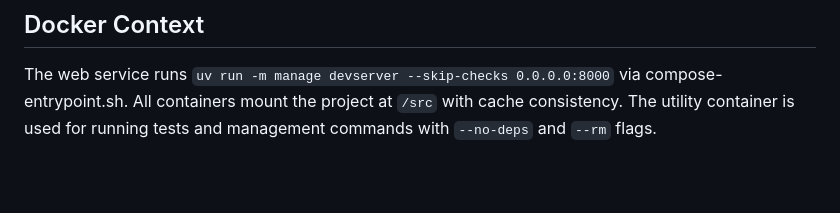
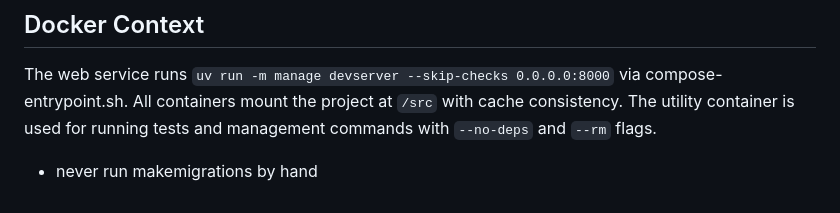
Before and after one commit to jefftriplett/django-transcription-demo, a Markdown page: CLAUDE.md, the part around the change. Rendered like a GitHub page; blank space fills up the shorter version.

Commit message:
:pencil: Add note: never run makemigrations by hand

```diff
--- a/CLAUDE.md
+++ b/CLAUDE.md
@@ -101,3 +101,4 @@ Pre-commit hooks (run via `uv tool run prek`):
 ## Docker Context
 
 The web service runs `uv run -m manage devserver --skip-checks 0.0.0.0:8000` via compose-entrypoint.sh. All containers mount the project at `/src` with cache consistency. The utility container is used for running tests and management commands with `--no-deps` and `--rm` flags.
+- never run makemigrations by hand
```
